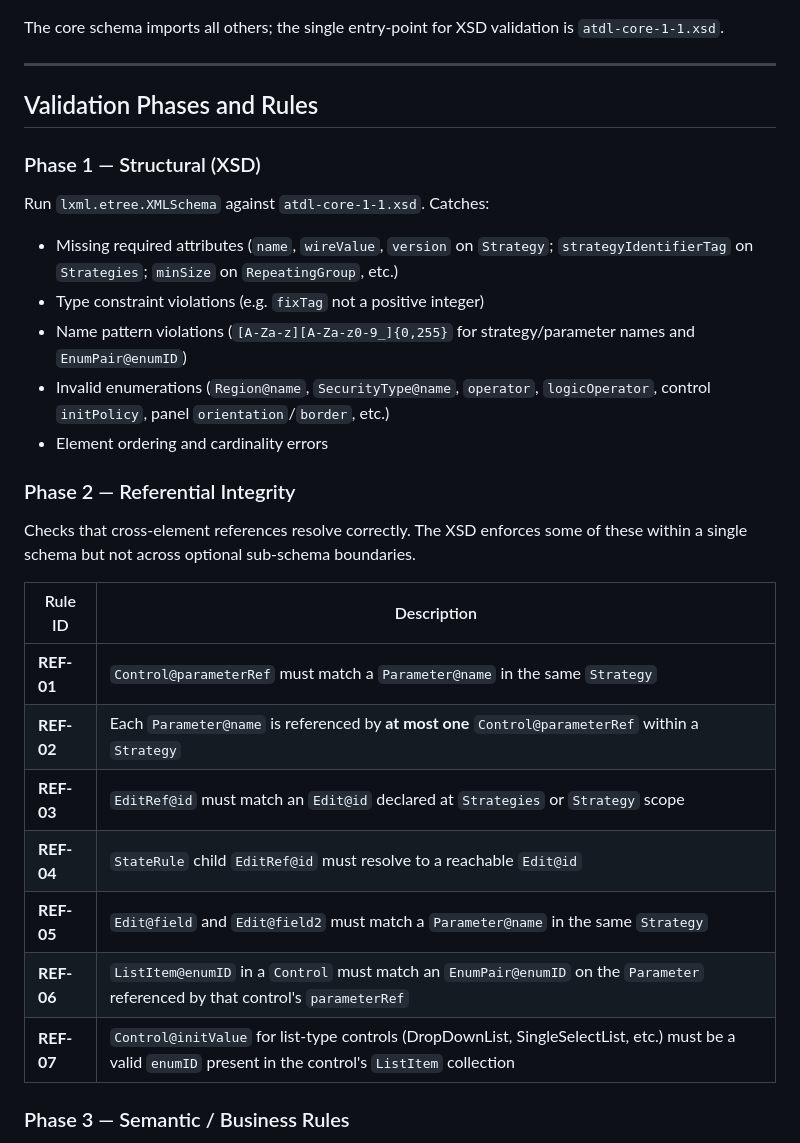
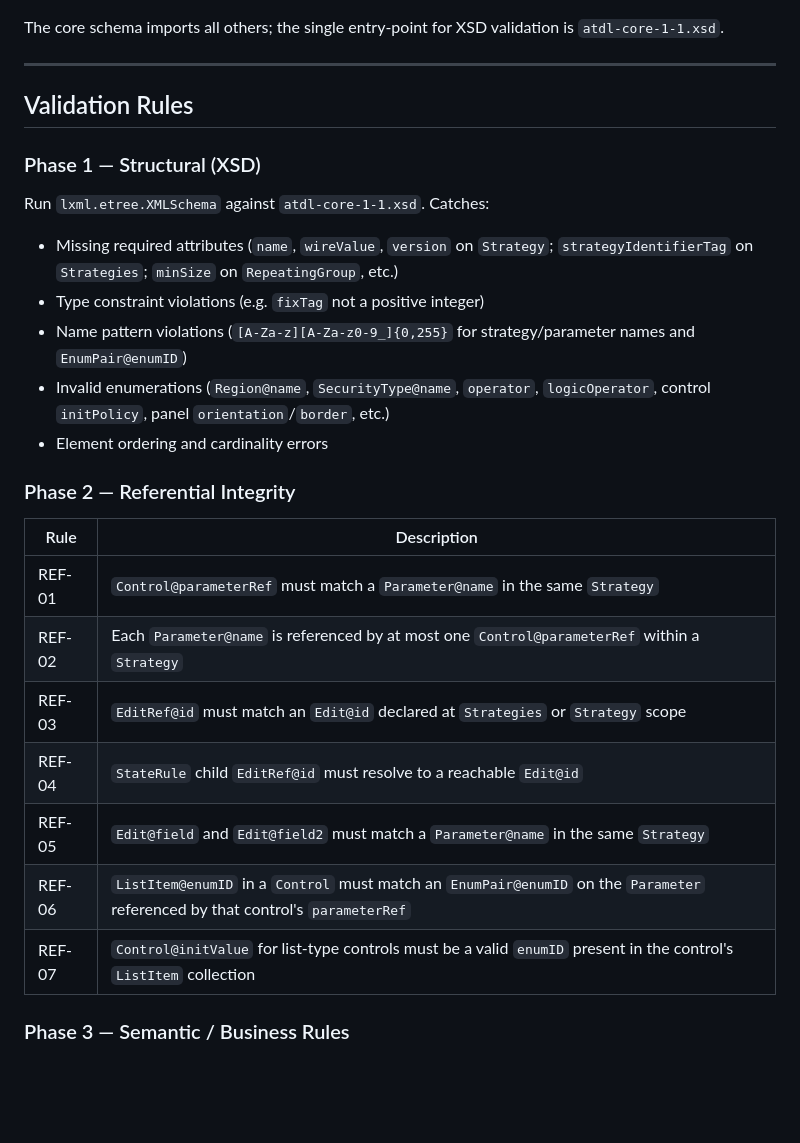
Before and after one commit to dmitryaleks/CustomConverter, a Markdown page: SCHEMA_VALIDATOR.md, the part around one of its changes. GitHub-like rendering; blank space fills up the shorter version.

```diff
--- a/SCHEMA_VALIDATOR.md
+++ b/SCHEMA_VALIDATOR.md
@@ -30,11 +38,11 @@ is `atdl-core-1-1.xsd`.
 
 ---
 
-## Validation Phases and Rules
+## Validation Rules
 
 ### Phase 1 — Structural (XSD)
 
-Run `lxml.etree.XMLSchema` against `atdl-core-1-1.xsd`.  Catches:
+Run `lxml.etree.XMLSchema` against `atdl-core-1-1.xsd`. Catches:
 
 - Missing required attributes (`name`, `wireValue`, `version` on `Strategy`;
   `strategyIdentifierTag` on `Strategies`; `minSize` on `RepeatingGroup`, etc.)
@@ -47,18 +55,15 @@ Run `lxml.etree.XMLSchema` against `atdl-core-1-1.xsd`.  Catches:
 
 ### Phase 2 — Referential Integrity
 
-Checks that cross-element references resolve correctly.  The XSD enforces some
-of these within a single schema but not across optional sub-schema boundaries.
-
-| Rule ID | Description |
-|---------|-------------|
-| **REF-01** | `Control@parameterRef` must match a `Parameter@name` in the same `Strategy` |
-| **REF-02** | Each `Parameter@name` is referenced by **at most one** `Control@parameterRef` within a `Strategy` |
-| **REF-03** | `EditRef@id` must match an `Edit@id` declared at `Strategies` or `Strategy` scope |
-| **REF-04** | `StateRule` child `EditRef@id` must resolve to a reachable `Edit@id` |
-| **REF-05** | `Edit@field` and `Edit@field2` must match a `Parameter@name` in the same `Strategy` |
-| **REF-06** | `ListItem@enumID` in a `Control` must match an `EnumPair@enumID` on the `Parameter` referenced by that control's `parameterRef` |
-| **REF-07** | `Control@initValue` for list-type controls (DropDownList, SingleSelectList, etc.) must be a valid `enumID` present in the control's `ListItem` collection |
+| Rule | Description |
+|------|-------------|
+| REF-01 | `Control@parameterRef` must match a `Parameter@name` in the same `Strategy` |
+| REF-02 | Each `Parameter@name` is referenced by at most one `Control@parameterRef` within a `Strategy` |
+| REF-03 | `EditRef@id` must match an `Edit@id` declared at `Strategies` or `Strategy` scope |
+| REF-04 | `StateRule` child `EditRef@id` must resolve to a reachable `Edit@id` |
+| REF-05 | `Edit@field` and `Edit@field2` must match a `Parameter@name` in the same `Strategy` |
+| REF-06 | `ListItem@enumID` in a `Control` must match an `EnumPair@enumID` on the `Parameter` referenced by that control's `parameterRef` |
+| REF-07 | `Control@initValue` for list-type controls must be a valid `enumID` present in the control's `ListItem` collection |
 
 ### Phase 3 — Semantic / Business Rules
 
```
Also changed, not shown: other parts of SCHEMA_VALIDATOR.md (+65 -78 lines).
